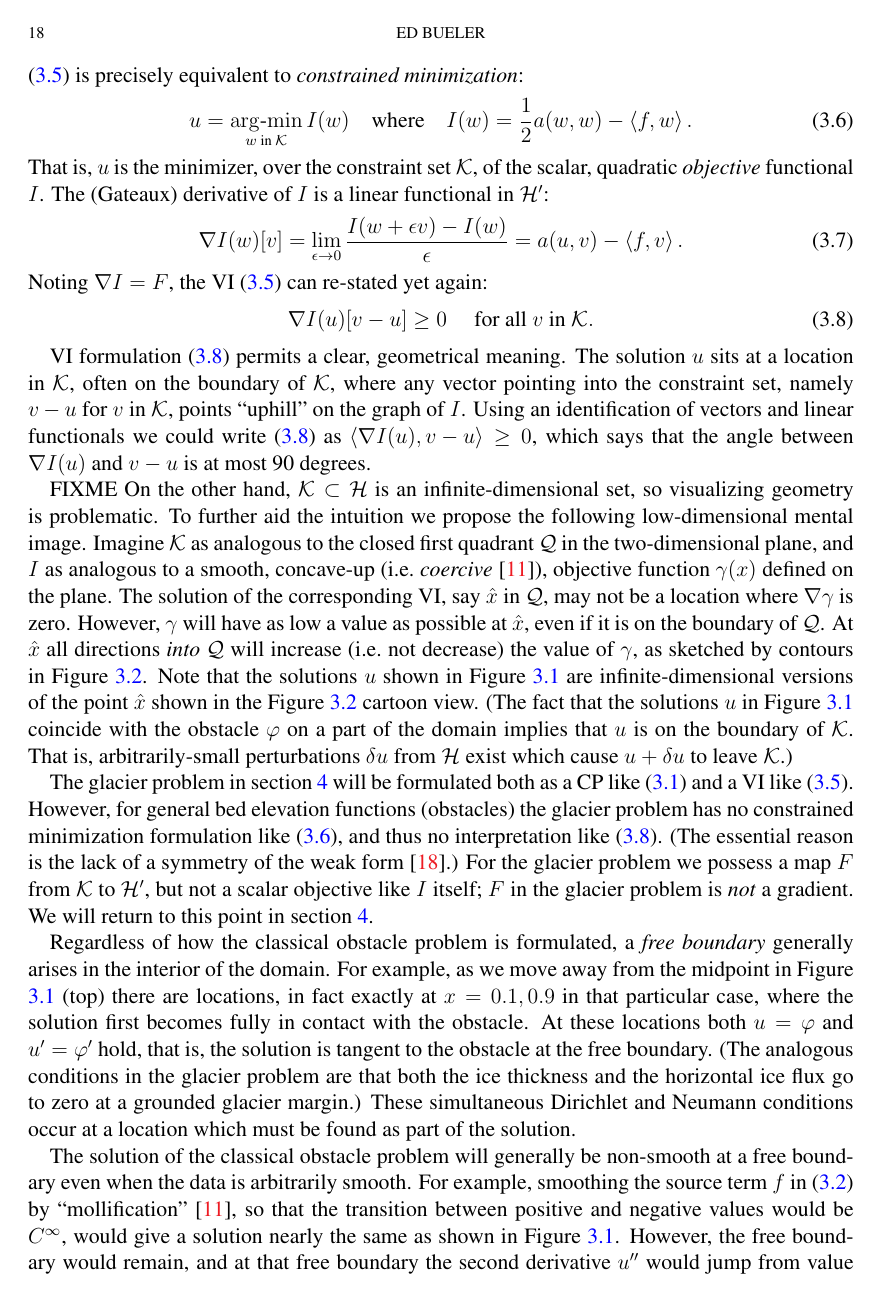
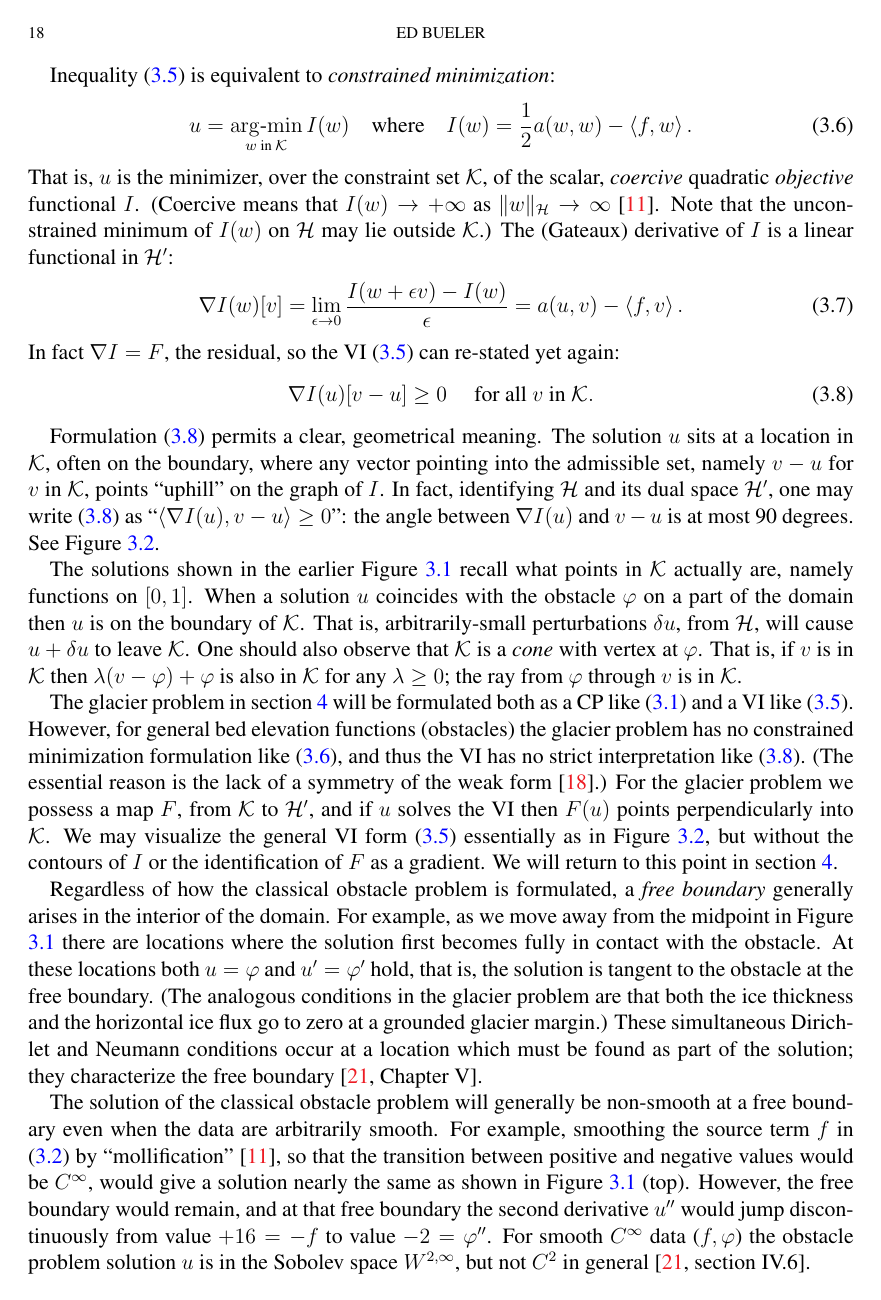
Before and after one commit to bueler/mg-glaciers, a LaTeX paper (paper/review.tex): page 18 of 33. Compiled offline with pdfLaTeX.

Commit message:
Edits section 3.

```diff
--- a/paper/review.tex
+++ b/paper/review.tex
@@ -518,23 +518,25 @@ As before, derivation of the weak form involves multiplying the strong form \eqr
   F(u)[v-u] \ge 0 \quad \text{ for all } v \text{ in } \mathcal{K}. \label{eq:obstacleviresidual}
 \end{equation}
 
-Formulations \eqref{eq:obstaclecp} and \eqref{eq:obstacleviresidual} are equivalent up to the same regularity concerns which relate the strong and weak forms of a PDE.  (See reference \cite{Evans2010} regarding the solution regularity of PDEs, and \cite{KinderlehrerStampacchia1980} for the corresponding VI theory.)  However, some of the intuition behind a VI is needed for understanding, so, in an attempt to help, we provide another weak form.  Inequality \eqref{eq:obstacleviresidual} is precisely equivalent to \emph{constrained minimization}:
+Formulations \eqref{eq:obstaclecp} and \eqref{eq:obstacleviresidual} are equivalent up to the same regularity concerns which relate the strong and weak forms of a PDE.  (See reference \cite{Evans2010} regarding the solution regularity of PDEs, and \cite{KinderlehrerStampacchia1980} for the corresponding VI theory.)  However, some intuition for VIs is needed for understanding the current paper, and so, in an attempt to help, we provide a second weak form.
+
+Inequality \eqref{eq:obstacleviresidual} is equivalent to \emph{constrained minimization}:
 \newcommand{\argmin}{\mathop{\mathrm{arg\text{-}min}}}
 \begin{equation}
   u = \argmin_{w \text{ in } \mathcal{K}} I(w) \quad \text{where} \quad I(w) = \frac{1}{2} a(w,w) - \ip{f}{w}. \label{eq:obstaclemin}
 \end{equation}
-That is, $u$ is the minimizer, over the constraint set $\mathcal{K}$, of the scalar, quadratic \emph{objective} functional $I$.  The (Gateaux) derivative of $I$ is a linear functional in $\mathcal{H}'$:
+That is, $u$ is the minimizer, over the constraint set $\mathcal{K}$, of the scalar, \emph{coercive} quadratic \emph{objective} functional $I$.  (Coercive means that $I(w) \to +\infty$ as $\|w\|_{\mathcal{H}} \to \infty$ \cite{Evans2010}.  Note that the unconstrained minimum of $I(w)$ on $\mathcal{H}$ may lie outside $\mathcal{K}$.)  The (Gateaux) derivative of $I$ is a linear functional in $\mathcal{H}'$:
 \begin{equation}
   \grad I(w)[v] = \lim_{\eps\to 0} \frac{I(w+\eps v) - I(w)}{\eps} = a(u,v) - \ip{f}{v}.  \label{eq:gradobjective}
 \end{equation}
-Noting $\nabla I = F$, the VI \eqref{eq:obstacleviresidual} can re-stated yet again:
+In fact $\nabla I = F$, the residual, so the VI \eqref{eq:obstacleviresidual} can re-stated yet again:
 \begin{equation}
   \nabla I(u)[v-u] \ge 0 \quad \text{ for all } v \text{ in } \mathcal{K}. \label{eq:obstaclevigradient}
 \end{equation}
 
-VI formulation \eqref{eq:obstaclevigradient} permits a clear, geometrical meaning.  The solution $u$ sits at a location in $\mathcal{K}$, often on the boundary of $\mathcal{K}$, where any vector pointing into the constraint set, namely $v-u$ for $v$ in $\mathcal{K}$, points ``uphill'' on the graph of $I$.  Using an identification of vectors and linear functionals we could write \eqref{eq:obstaclevigradient} as $\ip{\nabla I(u)}{v-u} \ge 0$, which says that the angle between $\nabla I(u)$ and $v-u$ is at most 90 degrees.
+Formulation \eqref{eq:obstaclevigradient} permits a clear, geometrical meaning.  The solution $u$ sits at a location in $\mathcal{K}$, often on the boundary, where any vector pointing into the admissible set, namely $v-u$ for $v$ in $\mathcal{K}$, points ``uphill'' on the graph of $I$.  In fact, identifying $\mathcal{H}$ and its dual space $\mathcal{H}'$, one may write \eqref{eq:obstaclevigradient} as ``$\ip{\nabla I(u)}{v-u} \ge 0$'': the angle between $\nabla I(u)$ and $v-u$ is at most 90 degrees.  See Figure \ref{fig:cartoonplane}.
 
-FIXME On the other hand, $\mathcal{K} \subset \mathcal{H}$ is an infinite-dimensional set, so visualizing geometry is problematic.  To further aid the intuition we propose the following low-dimensional mental image.  Imagine $\mathcal{K}$ as analogous to the closed first quadrant $\mathcal{Q}$ in the two-dimensional plane, and $I$ as analogous to a smooth, concave-up (i.e.~\emph{coercive} \cite{Evans2010}), objective function $\gamma(x)$ defined on the plane.  The solution of the corresponding VI, say $\hat x$ in $\mathcal{Q}$, may not be a location where $\nabla \gamma$ is zero.  However, $\gamma$ will have as low a value as possible at $\hat x$, even if it is on the boundary of $\mathcal{Q}$.  At $\hat x$ all directions \emph{into} $\mathcal{Q}$ will increase (i.e.~not decrease) the value of $\gamma$, as sketched by contours in Figure \ref{fig:cartoonplane}.  Note that the solutions $u$ shown in Figure \ref{fig:icelike} are infinite-dimensional versions of the point $\hat x$ shown in the Figure \ref{fig:cartoonplane} cartoon view.  (The fact that the solutions $u$ in Figure \ref{fig:icelike} coincide with the obstacle $\varphi$ on a part of the domain implies that $u$ is on the boundary of $\mathcal{K}$.  That is, arbitrarily-small perturbations $\delta u$ from $\mathcal{H}$ exist which cause $u+\delta u$ to leave $\mathcal{K}$.)
+The solutions shown in the earlier Figure \ref{fig:icelike} recall what points in $\mathcal{K}$ actually are, namely functions on $[0,1]$.  When a solution $u$ coincides with the obstacle $\varphi$ on a part of the domain then $u$ is on the boundary of $\mathcal{K}$.  That is, arbitrarily-small perturbations $\delta u$, from $\mathcal{H}$, will cause $u+\delta u$ to leave $\mathcal{K}$.  One should also observe that $\mathcal{K}$ is a \emph{cone} with vertex at $\varphi$.  That is, if $v$ is in $\mathcal{K}$ then $\lambda(v-\varphi) + \varphi$ is also in $\mathcal{K}$ for any $\lambda \ge 0$; the ray from $\varphi$ through $v$ is in $\mathcal{K}$.
 
 \begin{figure}
 \includegraphics[width=0.6\textwidth]{genfigs/cartoonplane.pdf}
@@ -542,10 +544,9 @@ FIXME On the other hand, $\mathcal{K} \subset \mathcal{H}$ is an infinite-dimens
 \label{fig:cartoonplane}
 \end{figure}
 
-The glacier problem in section \ref{sec:sia} will be formulated both as a CP like \eqref{eq:obstaclecp} and a VI like \eqref{eq:obstacleviresidual}.  However, for general bed elevation functions (obstacles) the glacier problem has no constrained minimization formulation like \eqref{eq:obstaclemin}, and thus no interpretation like \eqref{eq:obstaclevigradient}.  (The essential reason is the lack of a symmetry of the weak form \cite{JouvetBueler2012}.)  For the glacier problem we possess a map $F$ from $\mathcal{K}$ to $\mathcal{H}'$, but not a scalar objective like $I$ itself; $F$ in the glacier problem is \emph{not} a gradient.  We will return to this point in section \ref{sec:sia}.
+The glacier problem in section \ref{sec:sia} will be formulated both as a CP like \eqref{eq:obstaclecp} and a VI like \eqref{eq:obstacleviresidual}.  However, for general bed elevation functions (obstacles) the glacier problem has no constrained minimization formulation like \eqref{eq:obstaclemin}, and thus the VI has no strict interpretation like \eqref{eq:obstaclevigradient}.  (The essential reason is the lack of a symmetry of the weak form \cite{JouvetBueler2012}.)  For the glacier problem we possess a map $F$, from $\mathcal{K}$ to $\mathcal{H}'$, and if $u$ solves the VI then $F(u)$ points perpendicularly into $\mathcal{K}$.  We may visualize the general VI form \eqref{eq:obstacleviresidual} essentially as in Figure \ref{fig:cartoonplane}, but without the contours of $I$ or the identification of $F$ as a gradient.  We will return to this point in section \ref{sec:sia}.
 
-Regardless of how the classical obstacle problem is formulated, a \emph{free boundary} generally arises in the interior of the domain.  For example, as we move away from the midpoint in Figure \ref{fig:icelike} (top) there are locations, in fact exactly at $x=0.1,0.9$ in that particular case, where the solution first becomes fully in contact with the obstacle.  At these locations both $u=\varphi$ and $u'=\varphi'$ hold, that is, the solution is tangent to the obstacle at the free boundary.  (The analogous conditions in the glacier problem are that both the ice thickness and the horizontal ice flux go to zero at a grounded glacier margin.)  These simultaneous Dirichlet and Neumann conditions occur at a location which must be found as part of the solution.
+Regardless of how the classical obstacle problem is formulated, a \emph{free boundary} generally arises in the interior of the domain.  For example, as we move away from the midpoint in Figure \ref{fig:icelike} there are locations where the solution first becomes fully in contact with the obstacle.  At these locations both $u=\varphi$ and $u'=\varphi'$ hold, that is, the solution is tangent to the obstacle at the free boundary.  (The analogous conditions in the glacier problem are that both the ice thickness and the horizontal ice flux go to zero at a grounded glacier margin.)  These simultaneous Dirichlet and Neumann conditions occur at a location which must be found as part of the solution; they characterize the free boundary \cite[Chapter V]{KinderlehrerStampacchia1980}.
 
-The solution of the classical obstacle problem will generally be non-smooth at a free boundary even when the data is arbitrarily smooth.  For example, smoothing the source term $f$ in \eqref{eq:icelikedetails} by ``mollification'' \cite{Evans2010}, so that the transition between positive and negative values would be $C^\infty$, would give a solution nearly the same as shown in Figure \ref{fig:icelike}.  However, the free boundary would remain, and at that free boundary the second derivative $u''$ would jump from value $+16=-f$ to value $-2=\varphi''$.  In general it is known that for smooth $C^\infty$ data ($f,\varphi$) the obstacle problem solution $u$ is in the Sobolev space $W^{2,\infty}$ \cite[section IV.6]{KinderlehrerStampacchia1980}, and not smoother.
+The solution of the classical obstacle problem will generally be non-smooth at a free boundary even when the data are arbitrarily smooth.  For example, smoothing the source term $f$ in \eqref{eq:icelikedetails} by ``mollification'' \cite{Evans2010}, so that the transition between positive and negative values would be $C^\infty$, would give a solution nearly the same as shown in Figure \ref{fig:icelike} (top).  However, the free boundary would remain, and at that free boundary the second derivative $u''$ would jump discontinuously from value $+16=-f$ to value $-2=\varphi''$.  For smooth $C^\infty$ data ($f,\varphi$) the obstacle problem solution $u$ is in the Sobolev space $W^{2,\infty}$, but not $C^2$ in general \cite[section IV.6]{KinderlehrerStampacchia1980}.
 
-\subsection*{Projected Gauss-Seidel}  Now consider the FE method for VI \eqref{eq:obstacleviresidual}.  On each level we will define an obstacle $\phi^j$ in $\mathcal{V}^j$, a constraint set $\mathcal{K}^j = \{v \ge \phi^j\} \subset \mathcal{V}^j$, and a residual function $F^j$.  (Recall $\mathcal{V}^j$ is the vector space spanned by the $j$th-level hats $\psi_p^j$; see section \ref{sec:subspace}.)  The FE method seeks $y^j$ in $\mathcal{K}^j$ so that a finite-dimensional VI holds:
```
Also changed, not shown: paper/review.tex (31 more changed lines).
